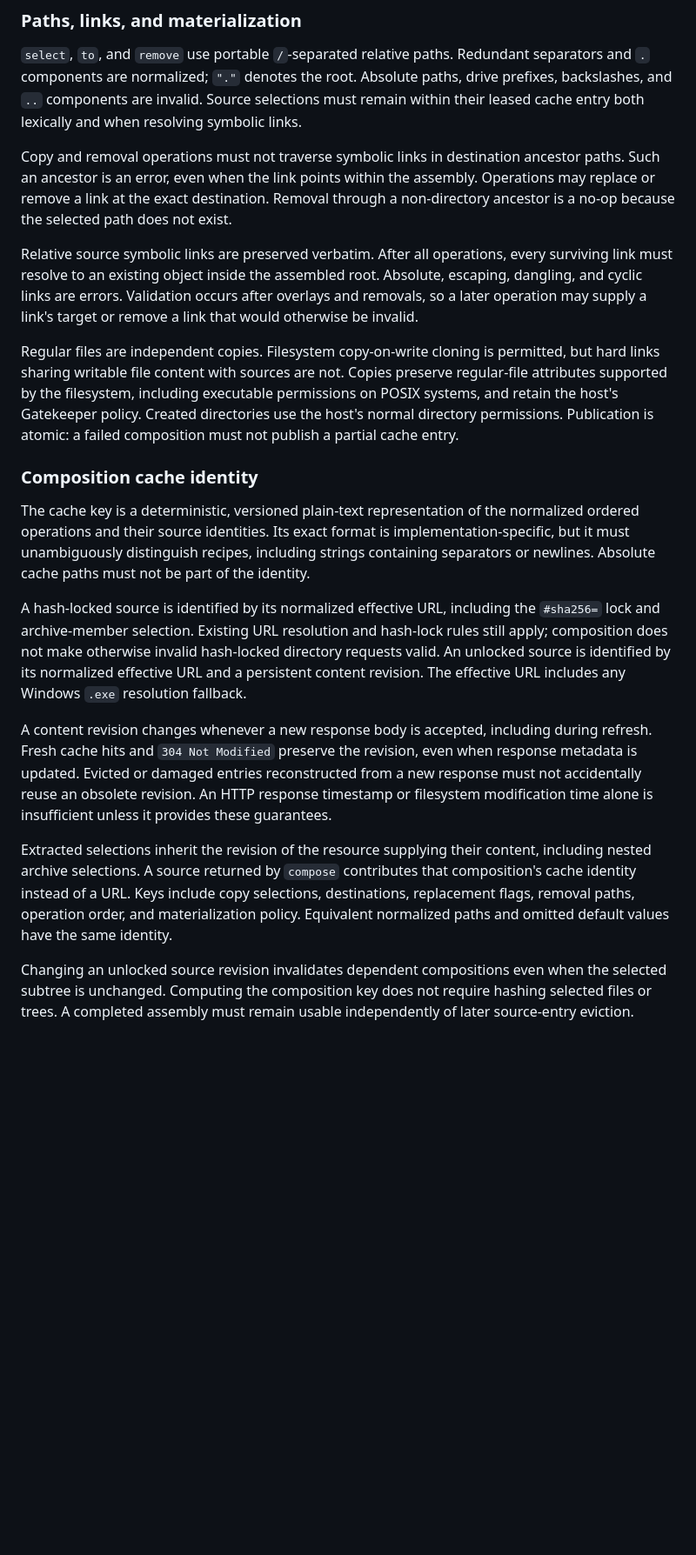
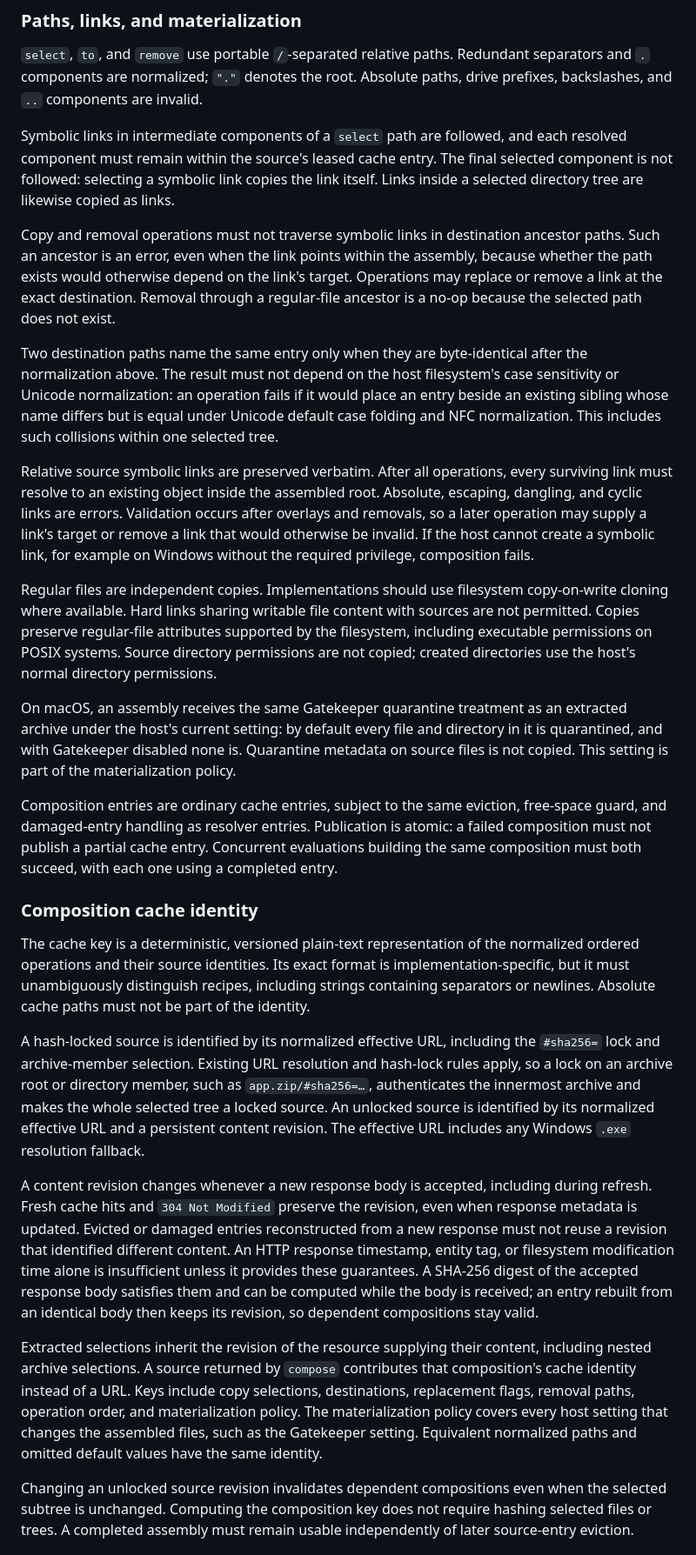
Before and after one commit to hydraulic-software/url, a Markdown page: SPEC-RUN.md, the part around one of its changes. Shown at 87% size. Drawn GitHub-style; blank space fills up the shorter version.

Commit message:
Specify directory composition for run packages.
Adds a compose() host function that assembles files and directory trees from
resolved cache entries into a single cached directory, with ordered copy and
removal operations, portable path and symlink rules, and a cache identity
derived from source URLs, hash locks, and content revisions.

Co-Authored-By: Claude Opus 5.5 <noreply@anthropic.com>

```diff
--- a/SPEC-RUN.md
+++ b/SPEC-RUN.md
@@ -147,28 +152,54 @@ const app = compose([
 `select`, `to`, and `remove` use portable `/`-separated relative paths.
 Redundant separators and `.` components are normalized; `"."` denotes the
 root. Absolute paths, drive prefixes, backslashes, and `..` components are
-invalid. Source selections must remain within their leased cache entry both
-lexically and when resolving symbolic links.
+invalid.
+
+Symbolic links in intermediate components of a `select` path are followed,
+and each resolved component must remain within the source's leased cache
+entry. The final selected component is not followed: selecting a symbolic
+link copies the link itself. Links inside a selected directory tree are
+likewise copied as links.
 
 Copy and removal operations must not traverse symbolic links in destination
 ancestor paths. Such an ancestor is an error, even when the link points
-within the assembly. Operations may replace or remove a link at the exact
-destination. Removal through a non-directory ancestor is a no-op because the
+within the assembly, because whether the path exists would otherwise depend
+on the link's target. Operations may replace or remove a link at the exact
+destination. Removal through a regular-file ancestor is a no-op because the
 selected path does not exist.
+
+Two destination paths name the same entry only when they are byte-identical
+after the normalization above. The result must not depend on the host
+filesystem's case sensitivity or Unicode normalization: an operation fails if it would place an entry beside an
+existing sibling whose name differs but is equal under Unicode default case
+folding and NFC normalization. This includes such collisions within one
+selected tree.
 
 Relative source symbolic links are preserved verbatim. After all operations,
 every surviving link must resolve to an existing object inside the assembled
 root. Absolute, escaping, dangling, and cyclic links are errors. Validation
 occurs after overlays and removals, so a later operation may supply a link's
-target or remove a link that would otherwise be invalid.
+target or remove a link that would otherwise be invalid. If the host cannot
+create a symbolic link, for example on Windows without the required
+privilege, composition fails.
 
-Regular files are independent copies. Filesystem copy-on-write cloning is
-permitted, but hard links sharing writable file content with sources are not.
-Copies preserve regular-file attributes supported by the filesystem,
-including executable permissions on POSIX systems, and retain the host's
-Gatekeeper policy. Created directories use the host's normal directory
-permissions. Publication is atomic: a failed composition must not publish a
-partial cache entry.
+Regular files are independent copies. Implementations should use filesystem
+copy-on-write cloning where available. Hard links sharing writable file
+content with sources are not permitted. Copies preserve regular-file
+attributes supported by the filesystem, including executable permissions on
+POSIX systems. Source directory permissions are not copied; created
+directories use the host's normal directory permissions.
+
+On macOS, an assembly receives the same Gatekeeper quarantine treatment as an
+extracted archive under the host's current setting: by default every file and
+directory in it is quarantined, and with Gatekeeper disabled none is.
+Quarantine metadata on source files is not copied. This setting is part of the
+materialization policy.
+
+Composition entries are ordinary cache entries, subject to the same eviction,
+free-space guard, and damaged-entry handling as resolver entries. Publication
+is atomic: a failed composition must not publish a partial cache entry.
+Concurrent evaluations building the same composition must both succeed, with
+each one using a completed entry.
 
 ### Composition cache identity
 
@@ -180,24 +211,30 @@ must not be part of the identity.
 
 A hash-locked source is identified by its normalized effective URL, including
 the `#sha256=` lock and archive-member selection. Existing URL resolution and
-hash-lock rules still apply; composition does not make otherwise invalid
-hash-locked directory requests valid. An unlocked source is identified by
+hash-lock rules apply, so a lock on an archive root or directory member, such
+as `app.zip/#sha256=…`, authenticates the innermost archive and makes the
+whole selected tree a locked source. An unlocked source is identified by
 its normalized effective URL and a persistent content revision. The effective
 URL includes any Windows `.exe` resolution fallback.
 
 A content revision changes whenever a new response body is accepted,
 including during refresh. Fresh cache hits and `304 Not Modified` preserve
 the revision, even when response metadata is updated. Evicted or damaged
-entries reconstructed from a new response must not accidentally reuse an
-obsolete revision. An HTTP response timestamp or filesystem modification time
-alone is insufficient unless it provides these guarantees.
+entries reconstructed from a new response must not reuse a revision that
+identified different content. An HTTP response timestamp, entity tag, or
+filesystem modification time alone is insufficient unless it provides these
+guarantees. A SHA-256 digest of the accepted response body satisfies them and
+can be computed while the body is received; an entry rebuilt from an
+identical body then keeps its revision, so dependent compositions stay valid.
 
 Extracted selections inherit the revision of the resource supplying their
 content, including nested archive selections. A source returned by `compose`
 contributes that composition's cache identity instead of a URL. Keys include
 copy selections, destinations, replacement flags, removal paths, operation
-order, and materialization policy. Equivalent normalized paths and omitted
-default values have the same identity.
+order, and materialization policy. The materialization policy covers every
+host setting that changes the assembled files, such as the Gatekeeper
+setting. Equivalent normalized paths and omitted default values have the same
+identity.
 
 Changing an unlocked source revision invalidates dependent compositions even
 when the selected subtree is unchanged. Computing the composition key does
```
Also changed, not shown: other parts of SPEC-RUN.md (+8 -3 lines).
